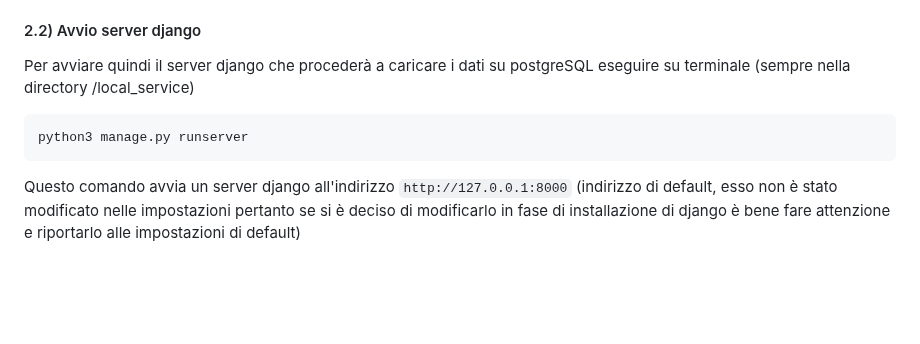
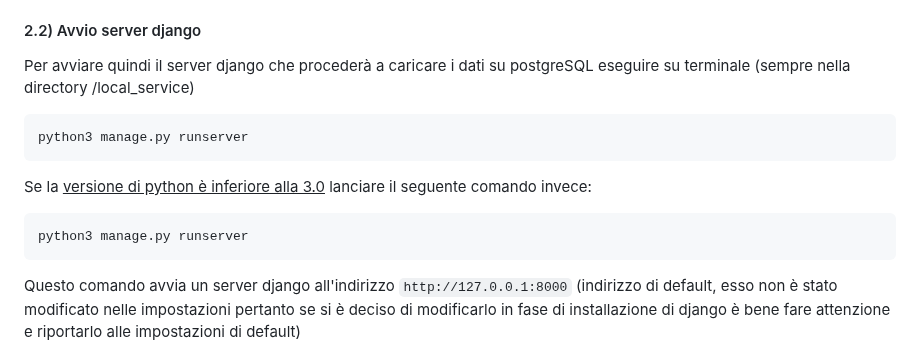
Before and after one commit to giacbusc/DataMigrationPSQL, a Markdown page: README.md, the part around the change. Drawn GitHub-style; blank space fills up the shorter version.

````diff
--- a/README.md
+++ b/README.md
@@ -83,6 +83,10 @@ Per avviare quindi il server django che procederà a caricare i dati su postgreS
 ```
 python3 manage.py runserver
 ```
+Se la <ins>versione di python è inferiore alla 3.0</ins> lanciare il seguente comando invece:
+```
+python3 manage.py runserver
+```
 Questo comando avvia un server django all'indirizzo `http://127.0.0.1:8000` (indirizzo di default, esso non è stato modificato nelle impostazioni pertanto se si è deciso di modificarlo in fase di installazione di django è bene fare attenzione e riportarlo alle impostazioni di default) <br>
 Si noti che è stata la <ins>versione 5.x di Django</ins>. Versioni precedenti non sono state testate
 Se il server non viene avviato correttamente verificare che django sia correttamente installato sulla macchina.<br>
````
